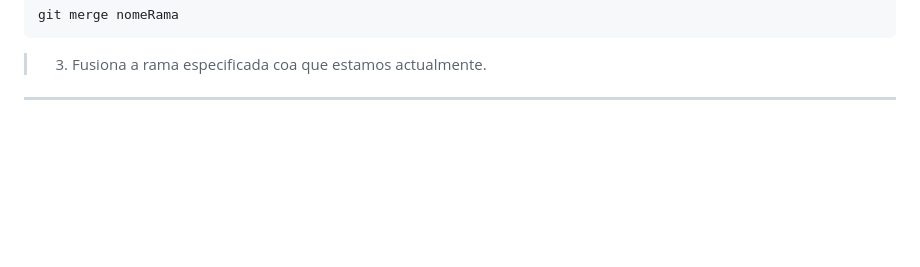
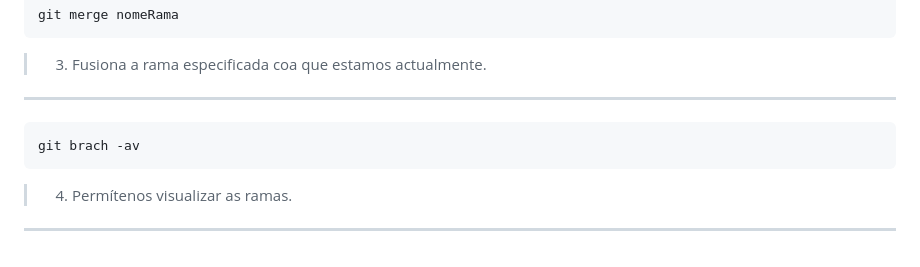
Before and after one commit to Leito131/proba-repo-paulo, a Markdown page: README.md, the part around the change. GitHub-like rendering; blank space fills up the shorter version.

Commit message:
Actualizado README.

````diff
--- a/README.md
+++ b/README.md
@@ -158,3 +158,8 @@ git merge nomeRama
 ```
 > 3. Fusiona a rama especificada coa que estamos actualmente.
 --------------------------------------------------------------------------
+```bash
+git brach -av
+```
+> 4. Permítenos visualizar as ramas.
+--------------------------------------------------------------------------
````
